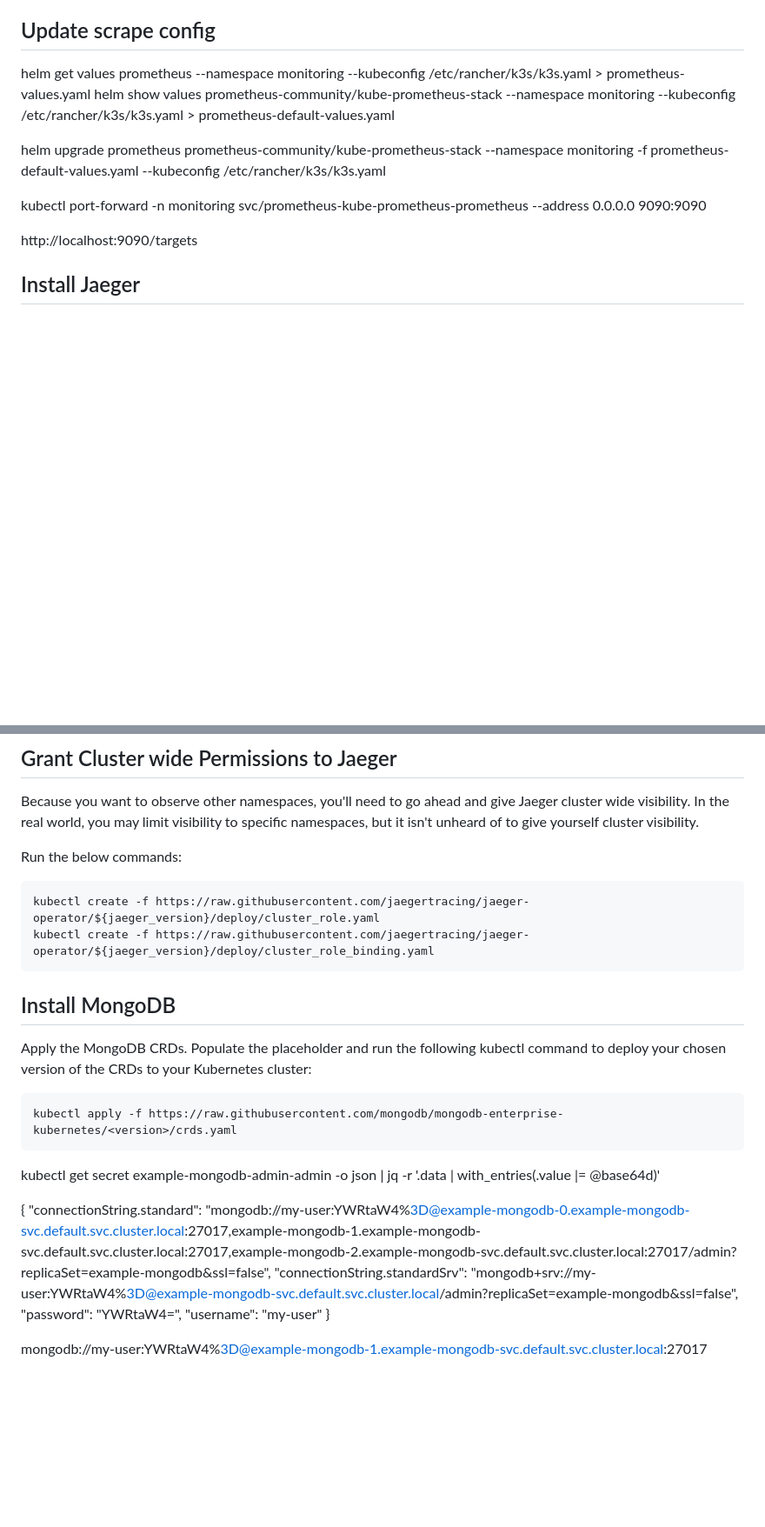
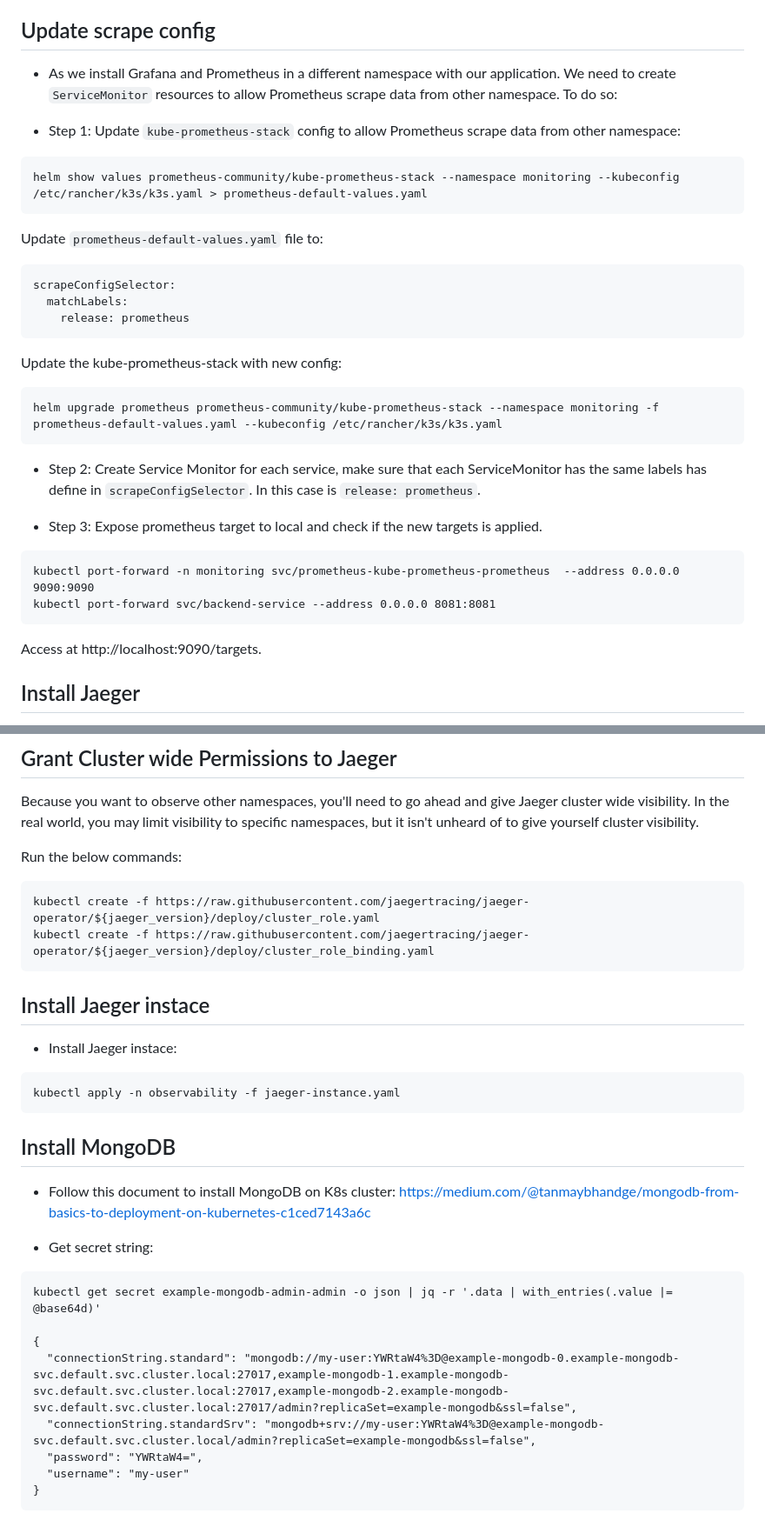
Before and after one commit to snsd2912/udacity-metrics-dashboard, a Markdown page: manifests/observability/README.md, 2 parts joined by grey strips. Shown: that part at 87% size. Drawn GitHub-style; blank space fills up the shorter version.

Commit message:
update jaeger instace

````diff
--- a/manifests/observability/README.md
+++ b/manifests/observability/README.md
@@ -25,14 +25,35 @@ kubectl --namespace monitoring port-forward svc/prometheus-grafana --address 0.0
 
 ## Update scrape config
 
-helm get values prometheus --namespace monitoring --kubeconfig /etc/rancher/k3s/k3s.yaml > prometheus-values.yaml
+- As we install Grafana and Prometheus in a different namespace with our application. We need to create `ServiceMonitor` resources to allow Prometheus scrape data from other namespace. To do so:
+
++ Step 1: Update `kube-prometheus-stack` config to allow Prometheus scrape data from other namespace:
+```
 helm show values prometheus-community/kube-prometheus-stack --namespace monitoring --kubeconfig /etc/rancher/k3s/k3s.yaml > prometheus-default-values.yaml
+```
 
-helm upgrade prometheus prometheus-community/kube-prometheus-stack --namespace monitoring -f prometheus-default-values.yaml   --kubeconfig /etc/rancher/k3s/k3s.yaml
+Update `prometheus-default-values.yaml` file to:
+```
+scrapeConfigSelector:
+  matchLabels:
+    release: prometheus
+```
 
+Update the kube-prometheus-stack with new config:
+```
+helm upgrade prometheus prometheus-community/kube-prometheus-stack --namespace monitoring -f prometheus-default-values.yaml --kubeconfig /etc/rancher/k3s/k3s.yaml
+```
+
++ Step 2: Create Service Monitor for each service, make sure that each ServiceMonitor has the same labels has define in `scrapeConfigSelector`. In this case is ```release: prometheus```.
+
++ Step 3: Expose prometheus target to local and check if the new targets is applied.
+
+```
 kubectl port-forward -n monitoring svc/prometheus-kube-prometheus-prometheus  --address 0.0.0.0  9090:9090
+kubectl port-forward svc/backend-service --address 0.0.0.0 8081:8081
+```
 
-http://localhost:9090/targets
+Access at http://localhost:9090/targets.
 
 ## Install Jaeger
 
@@ -58,14 +79,20 @@ kubectl create -f https://raw.githubusercontent.com/jaegertracing/jaeger-operato
 kubectl create -f https://raw.githubusercontent.com/jaegertracing/jaeger-operator/${jaeger_version}/deploy/cluster_role_binding.yaml
 ```
 
+## Install Jaeger instace
+
+- Install Jaeger instace:
+```
+kubectl apply -n observability -f jaeger-instance.yaml
+```
+
 
 ## Install MongoDB
 
-Apply the MongoDB CRDs. Populate the <version> placeholder and run the following kubectl command to deploy your chosen version of the CRDs to your Kubernetes cluster:
+- Follow this document to install MongoDB on K8s cluster: https://medium.com/@tanmaybhandge/mongodb-from-basics-to-deployment-on-kubernetes-c1ced7143a6c
+
+- Get secret string:
 ```
-kubectl apply -f https://raw.githubusercontent.com/mongodb/mongodb-enterprise-kubernetes/<version>/crds.yaml
-```
-
 kubectl get secret example-mongodb-admin-admin -o json | jq -r '.data | with_entries(.value |= @base64d)'
 
 {
@@ -74,5 +101,4 @@ kubectl get secret example-mongodb-admin-admin -o json | jq -r '.data | with_ent
   "password": "YWRtaW4=",
   "username": "my-user"
 }
-
-mongodb://my-user:YWRtaW4%3D@example-mongodb-1.example-mongodb-svc.default.svc.cluster.local:27017
+```
````
Also changed, not shown: README.md (+14 -2 lines), answer-img/grafana_dashboard_2.PNG (added), 7 other files.
